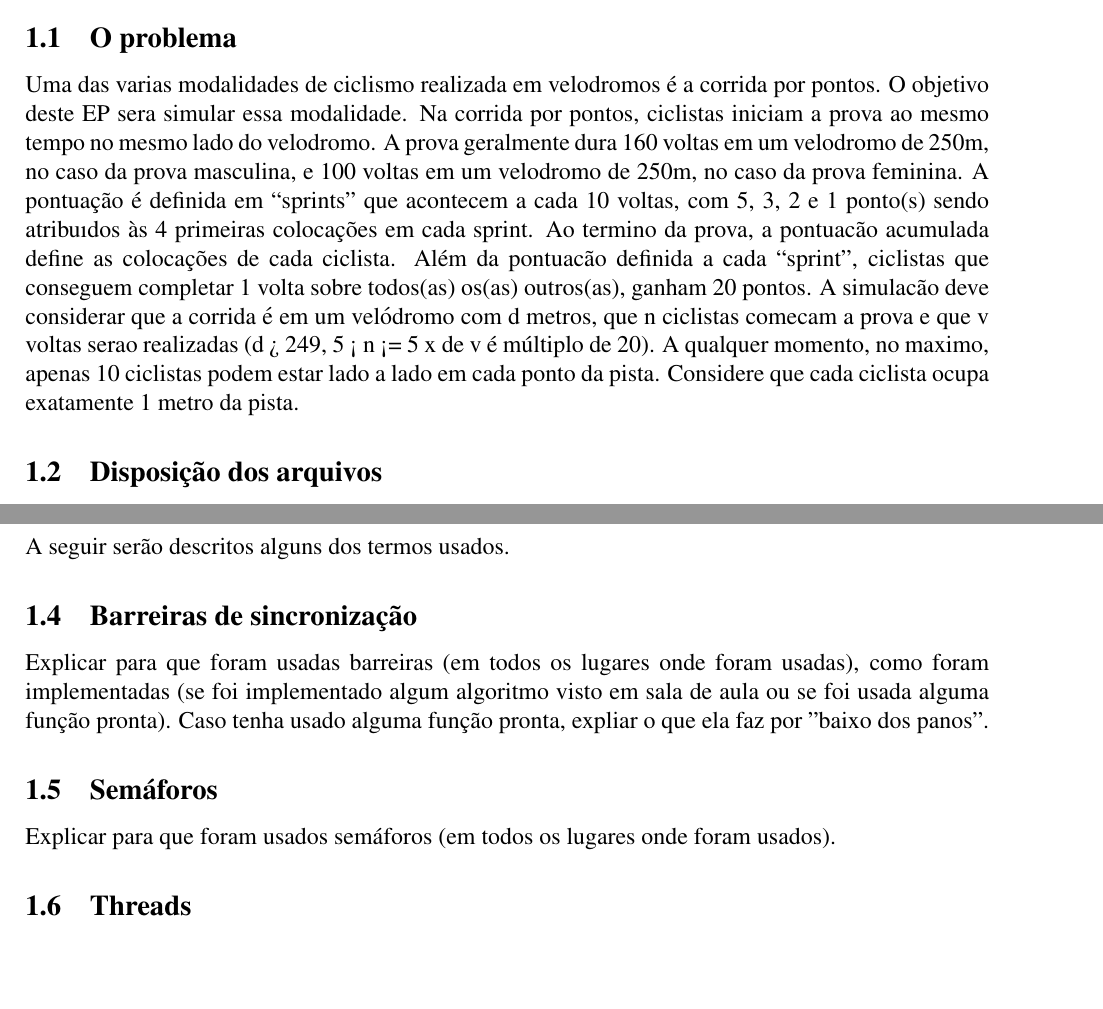
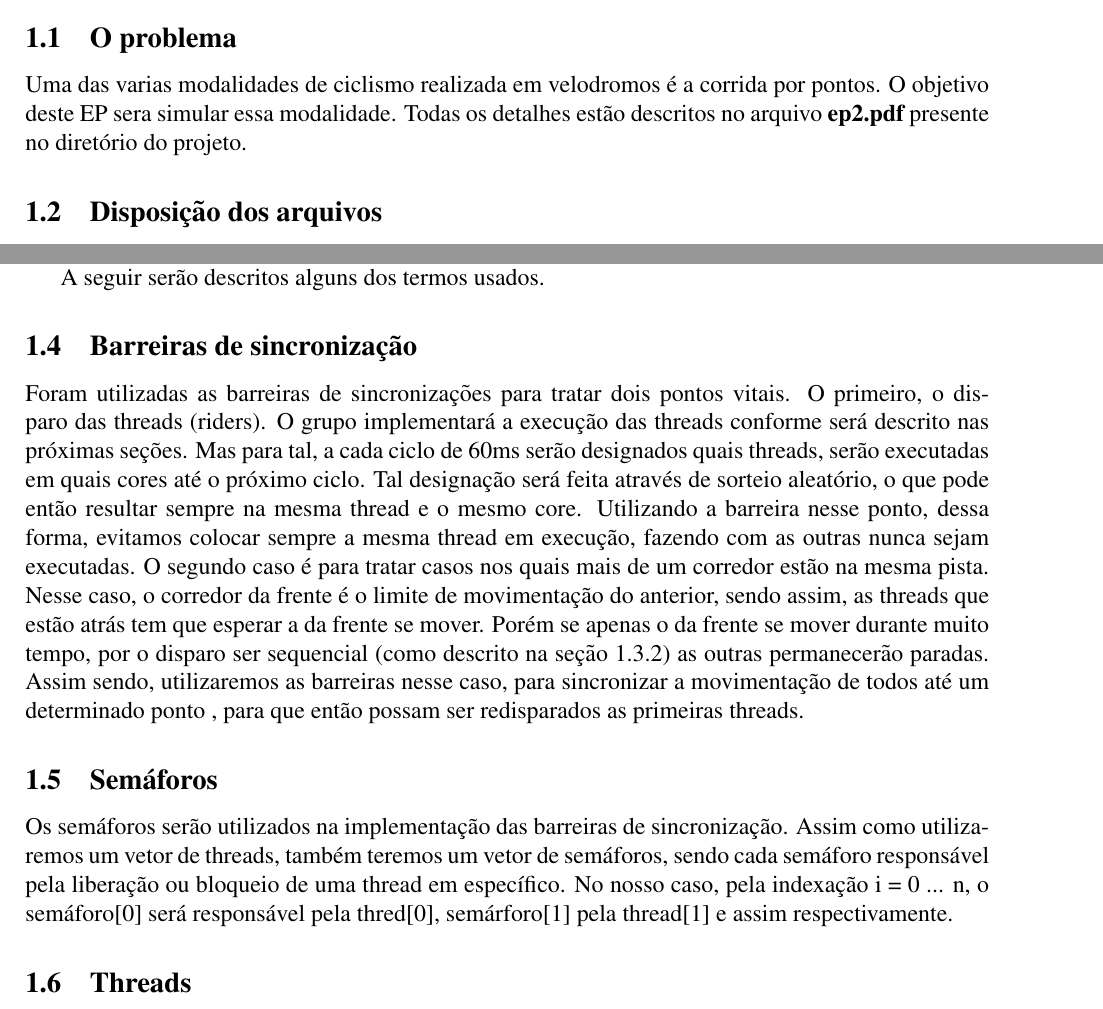
Before and after one commit to BrunoBBS/MAC0422, a LaTeX document (ep2-bruno-victor/documentation/relatorio-ep2-trio.tex): two parts of pages 1 and 2 of 2 before the commit and two parts of pages 1 and 2 of 3 after it, joined at a grey line, cut so that both start at the same text, the shorter picture padded with empty space. Compiled offline with pdfLaTeX.

Commit message:
[ep2] Updating the documentation (threads, synchronization barriers, semaphore, riders, race and the problem).

```diff
--- a/ep2-bruno-victor/documentation/relatorio-ep2-trio.tex
+++ b/ep2-bruno-victor/documentation/relatorio-ep2-trio.tex
@@ -19,16 +19,7 @@
 
 \subsection{O problema}
 
-	Uma das varias modalidades de ciclismo realizada em velodromos é a corrida por pontos. O objetivo deste EP sera simular essa modalidade.
-Na corrida por pontos, ciclistas iniciam a prova ao mesmo tempo no mesmo lado do velodromo.
-	A prova geralmente dura 160 voltas em um velodromo de 250m, no caso da prova masculina, e 100
-voltas em um velodromo de 250m, no caso da prova feminina. A pontuação é definida em “sprints”
-que acontecem a cada 10 voltas, com 5, 3, 2 e 1 ponto(s) sendo atribuıdos às 4 primeiras colocações em cada sprint. Ao termino da prova, a pontuacão acumulada define as colocações de cada ciclista. Além da pontuacão definida a cada “sprint”, ciclistas que conseguem completar 1 volta sobre todos(as) os(as) outros(as), ganham 20 pontos.
-	A simulacão deve considerar que a corrida é em um velódromo com d metros, que n ciclistas
-comecam a prova e que v voltas serao realizadas (d > 249, 5 < n <= 5 x de v é múltiplo de 20).
-A qualquer momento, no maximo, apenas 10 ciclistas podem estar lado a lado em cada ponto da pista.
-Considere que cada ciclista ocupa exatamente 1 metro da pista.
-
+      Uma das varias modalidades de ciclismo realizada em velodromos é a corrida por pontos. O objetivo deste EP sera simular essa modalidade. Todas os detalhes estão descritos no arquivo \textbf{ep2.pdf} presente no diretório do projeto.
 
 %% Apresentar a organização do EP -- Todos os arquivos presentes no
 %% .tar.gz, para que serve cada um deles, etc...
@@ -76,18 +75,23 @@ Considere que cada ciclista ocupa exatamente 1 metro da pista.
 
 \subsubsection{Corrida}
 
+	Para simular a corrida, dado um vetor de threads, cada thread será disparada a cada ciclo de 60 ms , e de acordo com suas características em cada volta (velocidade, pista, etc.) desempenharão seu rendimento. O disparo das threads é sequêncial, ou seja, cada uma é disparada por vez, o que diferenciará o rendimento individual de cada uma serão suas características (já descritas), que serão contabilizadas a cada cilco. E assim, teremos então diferentes desempenhos por ciclos e em uma visão geral, teremos então a simulação da corrida.
+
 	A seguir serão descritos alguns dos termos usados.
 
+%%Explicar para que foram usadas barreiras (em todos os lugares onde
+%%foram usadas), como foram implementadas (se foi implementado algum
+%%algoritmo visto em sala de aula ou se foi usada alguma função pronta).
+%%Caso tenha usado alguma função pronta, expliar o que ela faz por
+%%"baixo dos panos".
+
 \subsection{Barreiras de sincronização}
+	Foram utilizadas as barreiras de sincronizações para tratar dois pontos vitais. O primeiro, o disparo das threads (riders). O grupo implementará a execução das threads conforme será descrito nas próximas seções. Mas para tal, a cada ciclo de 60ms serão designados quais threads, serão executadas em quais cores até o próximo ciclo. Tal designação será feita através de sorteio aleatório, o que pode então resultar sempre na mesma thread e o mesmo core. Utilizando a barreira nesse ponto, dessa forma, evitamos colocar sempre a mesma thread em execução, fazendo com as outras nunca sejam executadas.
+    O segundo caso é para tratar casos nos quais mais de um corredor estão na mesma pista. Nesse caso, o corredor da frente é o limite de movimentação do anterior, sendo assim, as threads que estão atrás tem que esperar a da frente se mover. Porém se apenas o da frente se mover durante muito tempo, por o disparo ser sequencial (como descrito na seção 1.3.2) as outras permanecerão paradas. Assim sendo, utilizaremos as barreiras nesse caso, para sincronizar a movimentação de todos até um determinado ponto , para que então possam ser redisparados as primeiras threads.
 
-Explicar para que foram usadas barreiras (em todos os lugares onde
-foram usadas), como foram implementadas (se foi implementado algum
-algoritmo visto em sala de aula ou se foi usada alguma função pronta).
-Caso tenha usado alguma função pronta, expliar o que ela faz por
-"baixo dos panos".
-
+%%Explicar para que foram usados semáforos (em todos os lugares onde
+%%foram usados).
 \subsection{Semáforos}
 
-Explicar para que foram usados semáforos (em todos os lugares onde
-foram usados).
+	Os semáforos serão utilizados na implementação das barreiras de sincronização. Assim como utilizaremos um vetor de threads, também teremos um vetor de semáforos, sendo cada semáforo responsável pela liberação ou bloqueio de uma thread em específico. No nosso caso, pela indexação i = 0 ... n, o semáforo[0] será responsável pela thred[0], semárforo[1] pela thread[1] e assim respectivamente.
 
```
Also changed, not shown: ep2-bruno-victor/documentation/ep2.pdf (added), ep2-bruno-victor/documentation/relatorio-ep2-trio.tex (15 more changed lines).
